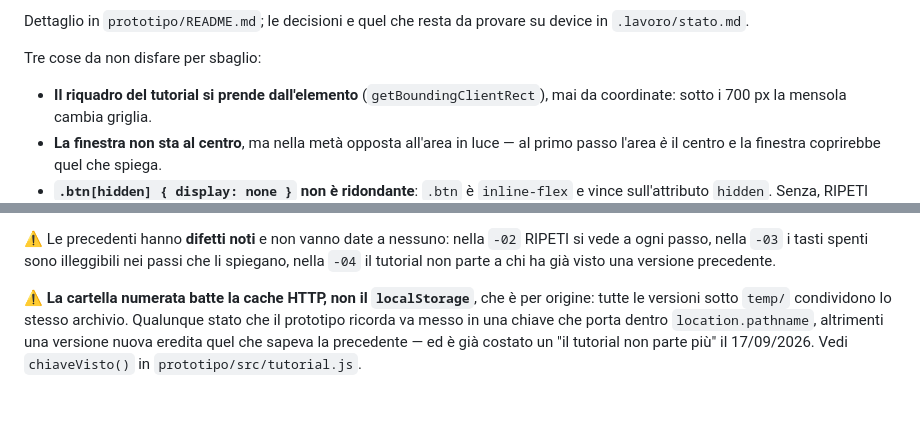
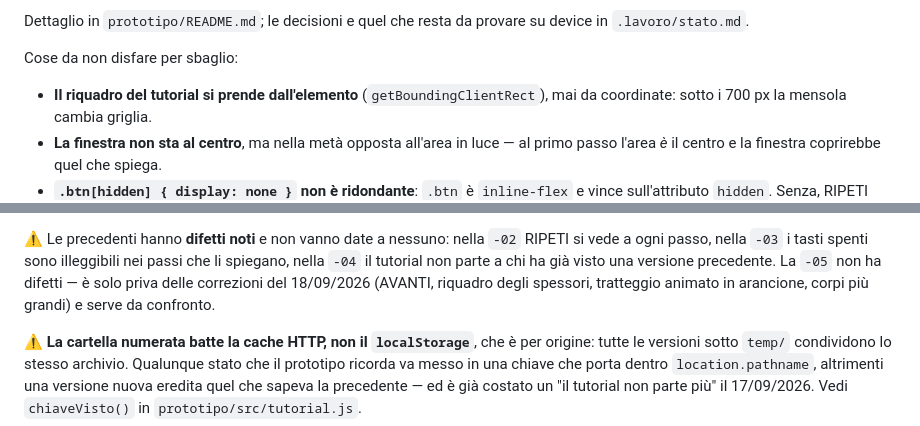
Before and after one commit to issimissimo/frrm-drawing-plugin, a Markdown page: CLAUDE.md, 2 parts joined by grey strips. GitHub-like rendering; blank space fills up the shorter version.

```diff
--- a/CLAUDE.md
+++ b/CLAUDE.md
@@ -68,7 +68,7 @@ I valori in vigore sono **21 / 27 / 50** (`WIDTHS` in `palette.js`), raddoppiati
 
 Dettaglio in `prototipo/README.md`; le decisioni e quel che resta da provare su device in `.lavoro/stato.md`.
 
-Tre cose da non disfare per sbaglio:
+Cose da non disfare per sbaglio:
 
 - **Il riquadro del tutorial si prende dall'elemento** (`getBoundingClientRect`), mai da coordinate: sotto i 700 px la mensola cambia griglia.
 - **La finestra non sta al centro**, ma nella metà opposta all'area in luce — al primo passo l'area *è* il centro e la finestra coprirebbe quel che spiega.
@@ -137,5 +137,5 @@ Chi trovasse la discrepanza **non la "corregga" rimettendo `frrm` sull'FTP**: il
 
-⚠️ Le precedenti hanno **difetti noti** e non vanno date a nessuno: nella `-02` RIPETI si vede a ogni passo, nella `-03` i tasti spenti sono illeggibili nei passi che li spiegano, nella `-04` il tutorial non parte a chi ha già visto una versione precedente.
+⚠️ Le precedenti hanno **difetti noti** e non vanno date a nessuno: nella `-02` RIPETI si vede a ogni passo, nella `-03` i tasti spenti sono illeggibili nei passi che li spiegano, nella `-04` il tutorial non parte a chi ha già visto una versione precedente. La `-05` non ha difetti — è solo priva delle correzioni del 18/09/2026 (AVANTI, riquadro degli spessori, tratteggio animato in arancione, corpi più grandi) e serve da confronto.
 
 ⚠️ **La cartella numerata batte la cache HTTP, non il `localStorage`**, che è per origine: tutte le versioni sotto `temp/` condividono lo stesso archivio. Qualunque stato che il prototipo ricorda va messo in una chiave che porta dentro `location.pathname`, altrimenti una versione nuova eredita quel che sapeva la precedente — ed è già costato un "il tutorial non parte più" il 17/09/2026. Vedi `chiaveVisto()` in `prototipo/src/tutorial.js`.
 
```
Also changed, not shown: other parts of CLAUDE.md (+1 -1 lines), .lavoro/stato.md (+2 -2 lines).
